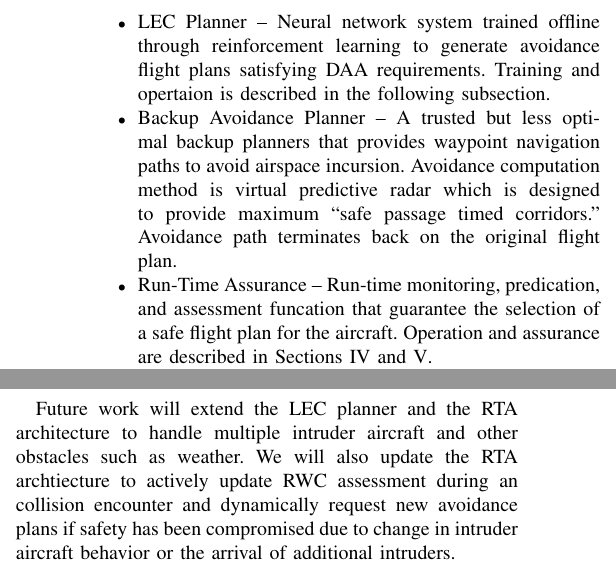
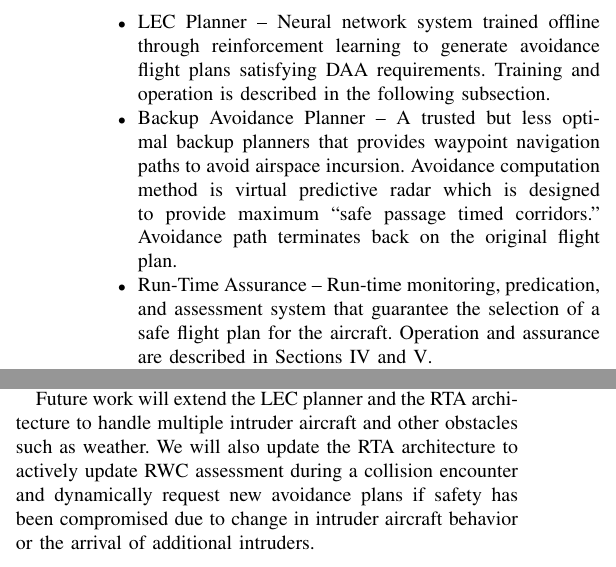
Before and after one commit to darrencofer/AAHAA-DASC-2022, a LaTeX paper (main.tex, which reads caravan.tex, conclusion.tex): two parts of the columns of pages 3 and 10 of 10 before the commit and two parts of the columns of pages 3 and 10 of 11 after it, joined at a grey line, cut so that both start at the same text. Compiled offline with pdfLaTeX; a missing font is replaced by an installed copy or a similar font; a LaTeX package or settings file that is missing is left out.

Commit message:
Fixed some typos

```diff
--- a/caravan.tex
+++ b/caravan.tex
@@ -33,9 +33,9 @@ System elements include:
 \item ADS-B – Primary sensor for perceiving the airspace is the Automated Dependent Surveillance Broadcast (ADS-B) system providing detection information on  nearby aircraft (intruders) to the other system functions.
 %\item ADS-B Tracker – Generates intruder track information from received ADS-B messages to the other system functions.
 \item Avoidance Alerts – Evaluates potential future traffic conflicts and issues “alerts” to the Avoidance functions.  Assessment definition and requirements are specified in DO-365 MOPS for DAA System.
-\item LEC Planner -- Neural network system trained offline through reinforcement learning to generate avoidance flight plans satisfying DAA requirements.  Training and opertaion is described in the following subsection.
+\item LEC Planner -- Neural network system trained offline through reinforcement learning to generate avoidance flight plans satisfying DAA requirements.  Training and operation is described in the following subsection.
 \item Backup Avoidance Planner – A trusted but less optimal backup planners that provides waypoint navigation paths to avoid airspace incursion.  Avoidance computation method is virtual predictive radar which is designed to provide maximum ``safe passage timed corridors.''  Avoidance path terminates back on the original flight plan.
-\item Run-Time Assurance  – Run-time monitoring, predication, and assessment funcation that guarantee the selection of a safe flight plan for the aircraft.  Operation and assurance are described in Sections \ref{sec:rta} and \ref{sec:assurance}.
+\item Run-Time Assurance  – Run-time monitoring, predication, and assessment system that guarantee the selection of a safe flight plan for the aircraft.  Operation and assurance are described in Sections \ref{sec:rta} and \ref{sec:assurance}.
 \item Autonomous Executive – Constructs and manages execution of the vehicle flight plan and contains a function to ``splice in'' avoidance guidance waypoint plans into the original flight plan.
 %\item Vehicle Manager – Executes flight path provided by AE including guidance and control for the vehicle.  The VM also sends commands and receives feedback from actuation system components.
 %\item Actuators / Sensors – Carries out VMS flight control surface commands and provides positional feedback.
--- a/conclusion.tex
+++ b/conclusion.tex
@@ -17,7 +17,7 @@ collision encounter geometries.  Formal methods and an assurance argument were u
 provide evidence of the correctness of the RTA design.
 
 Future work will extend the LEC planner and the RTA architecture to handle multiple intruder
-aircraft and other obstacles such as weather.  We will also update the RTA archtiecture to
-actively update RWC assessment during an collision encounter and dynamically request
+aircraft and other obstacles such as weather.  We will also update the RTA architecture to
+actively update RWC assessment during a collision encounter and dynamically request
 new avoidance plans if safety has been compromised due to change in intruder aircraft behavior
 or the arrival of additional intruders.
```
Also changed, not shown: approach.tex (+1 -1 lines), framework.tex (+1 -1 lines), results.tex (+1 -1 lines), caravan.tex (2 more changed lines).
